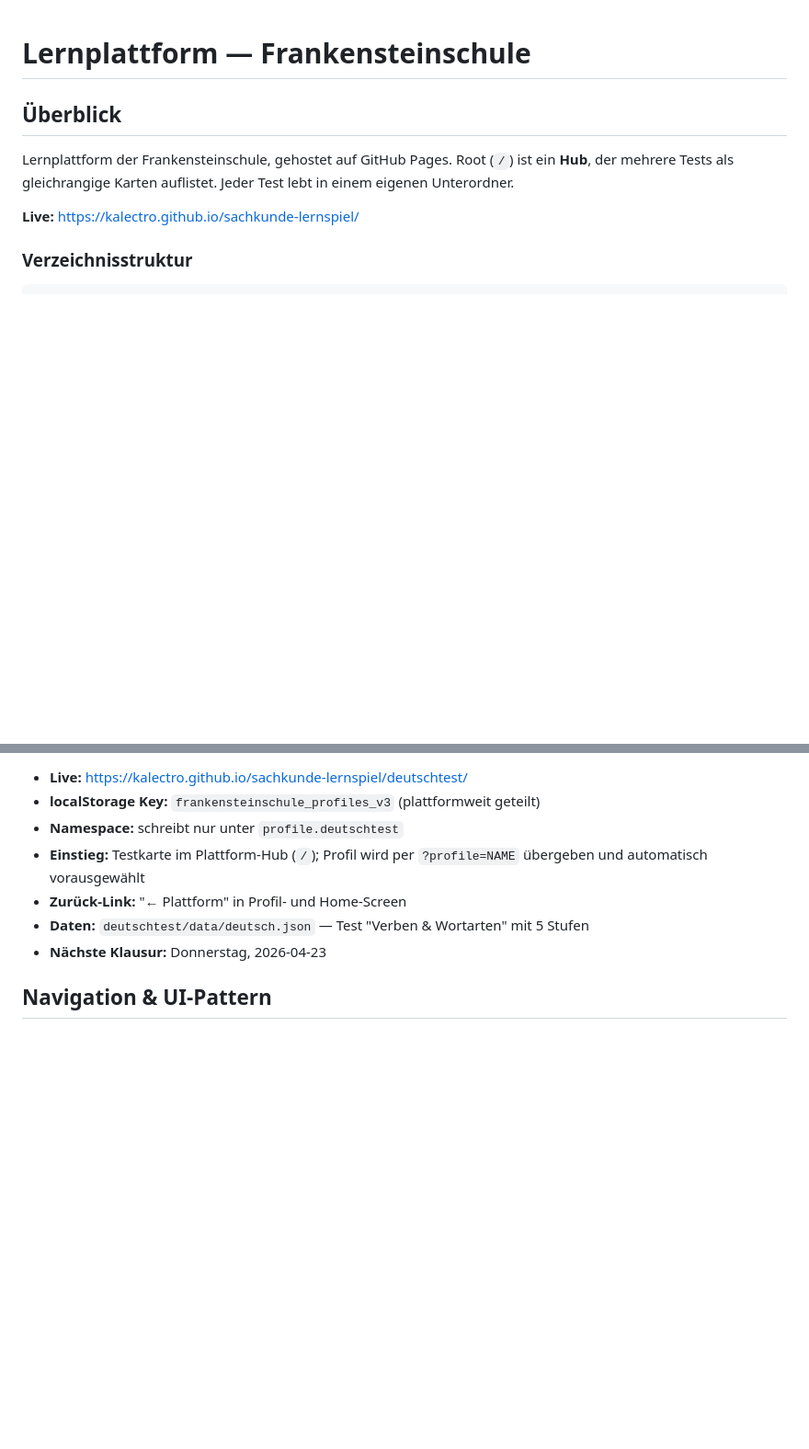
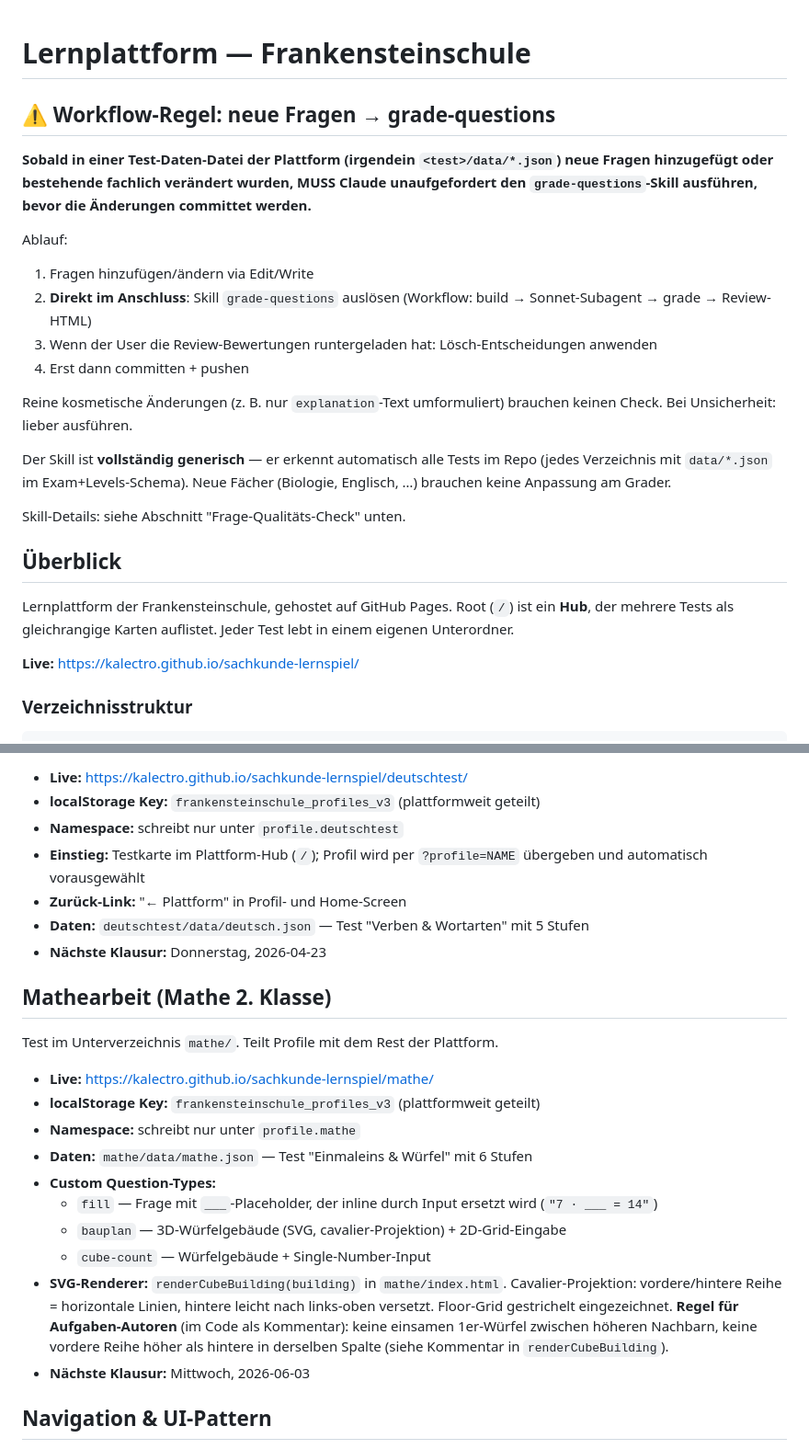
Before and after one commit to kalectro/sachkunde-lernspiel, a Markdown page: CLAUDE.md, 2 parts joined by grey strips. Shown at 92% size. Rendered like a GitHub page; blank space fills up the shorter version.

```diff
--- a/CLAUDE.md
+++ b/CLAUDE.md
@@ -1,4 +1,20 @@
 # Lernplattform — Frankensteinschule
+
+## ⚠️ Workflow-Regel: neue Fragen → grade-questions
+
+**Sobald in einer Test-Daten-Datei der Plattform (irgendein `<test>/data/*.json`) neue Fragen hinzugefügt oder bestehende fachlich verändert wurden, MUSS Claude unaufgefordert den `grade-questions`-Skill ausführen, bevor die Änderungen committet werden.**
+
+Ablauf:
+1. Fragen hinzufügen/ändern via Edit/Write
+2. **Direkt im Anschluss**: Skill `grade-questions` auslösen (Workflow: build → Sonnet-Subagent → grade → Review-HTML)
+3. Wenn der User die Review-Bewertungen runtergeladen hat: Lösch-Entscheidungen anwenden
+4. Erst dann committen + pushen
+
+Reine kosmetische Änderungen (z. B. nur `explanation`-Text umformuliert) brauchen keinen Check. Bei Unsicherheit: lieber ausführen.
+
+Der Skill ist **vollständig generisch** — er erkennt automatisch alle Tests im Repo (jedes Verzeichnis mit `data/*.json` im Exam+Levels-Schema). Neue Fächer (Biologie, Englisch, …) brauchen keine Anpassung am Grader.
+
+Skill-Details: siehe Abschnitt "Frage-Qualitäts-Check" unten.
 
 ## Überblick
 Lernplattform der Frankensteinschule, gehostet auf GitHub Pages. Root (`/`) ist ein **Hub**, der mehrere Tests als gleichrangige Karten auflistet. Jeder Test lebt in einem eigenen Unterordner.
@@ -174,6 +190,21 @@ Test im Unterverzeichnis `deutschtest/`. Teilt Profile mit dem Rest der Plattfor
 - **Daten:** `deutschtest/data/deutsch.json` — Test "Verben & Wortarten" mit 5 Stufen
 - **Nächste Klausur:** Donnerstag, 2026-04-23
 
+## Mathearbeit (Mathe 2. Klasse)
+
+Test im Unterverzeichnis `mathe/`. Teilt Profile mit dem Rest der Plattform.
+
+- **Live:** https://kalectro.github.io/sachkunde-lernspiel/mathe/
+- **localStorage Key:** `frankensteinschule_profiles_v3` (plattformweit geteilt)
+- **Namespace:** schreibt nur unter `profile.mathe`
+- **Daten:** `mathe/data/mathe.json` — Test "Einmaleins & Würfel" mit 6 Stufen
+- **Custom Question-Types:**
+  - `fill` — Frage mit `___`-Placeholder, der inline durch Input ersetzt wird (`"7 · ___ = 14"`)
+  - `bauplan` — 3D-Würfelgebäude (SVG, cavalier-Projektion) + 2D-Grid-Eingabe
+  - `cube-count` — Würfelgebäude + Single-Number-Input
+- **SVG-Renderer:** `renderCubeBuilding(building)` in `mathe/index.html`. Cavalier-Projektion: vordere/hintere Reihe = horizontale Linien, hintere leicht nach links-oben versetzt. Floor-Grid gestrichelt eingezeichnet. **Regel für Aufgaben-Autoren** (im Code als Kommentar): keine einsamen 1er-Würfel zwischen höheren Nachbarn, keine vordere Reihe höher als hintere in derselben Spalte (siehe Kommentar in `renderCubeBuilding`).
+- **Nächste Klausur:** Mittwoch, 2026-06-03
+
 ## Navigation & UI-Pattern
 
 - `autoSkipsHome()` in jeder Sub-App: Wenn genau **eine** aktive Klausur und **kein** Archiv existiert, überspringt die App den Home-Screen und landet direkt auf der Stufen-Auswahl. So reicht ein Klick vom Hub.
```
Also changed, not shown: other parts of CLAUDE.md (+27 -0 lines).
